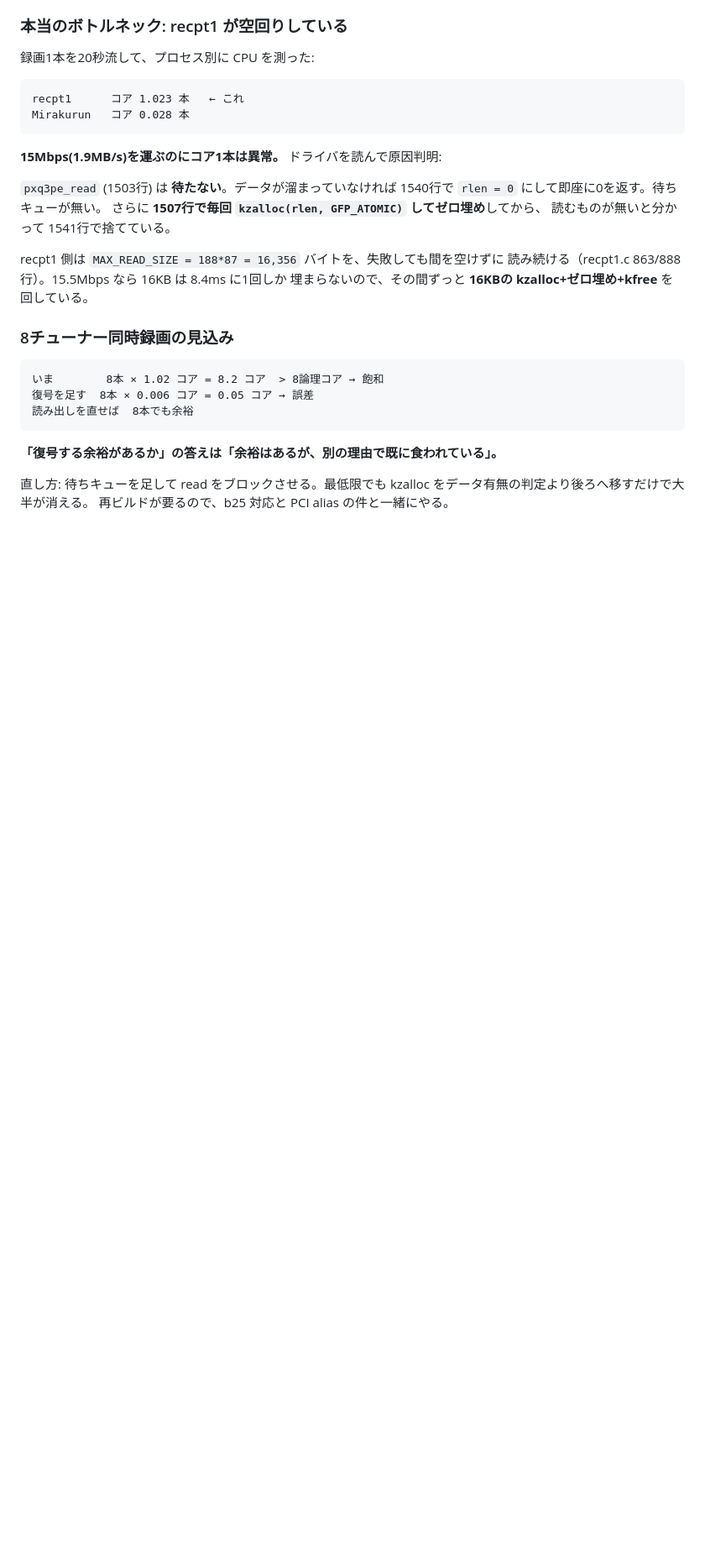
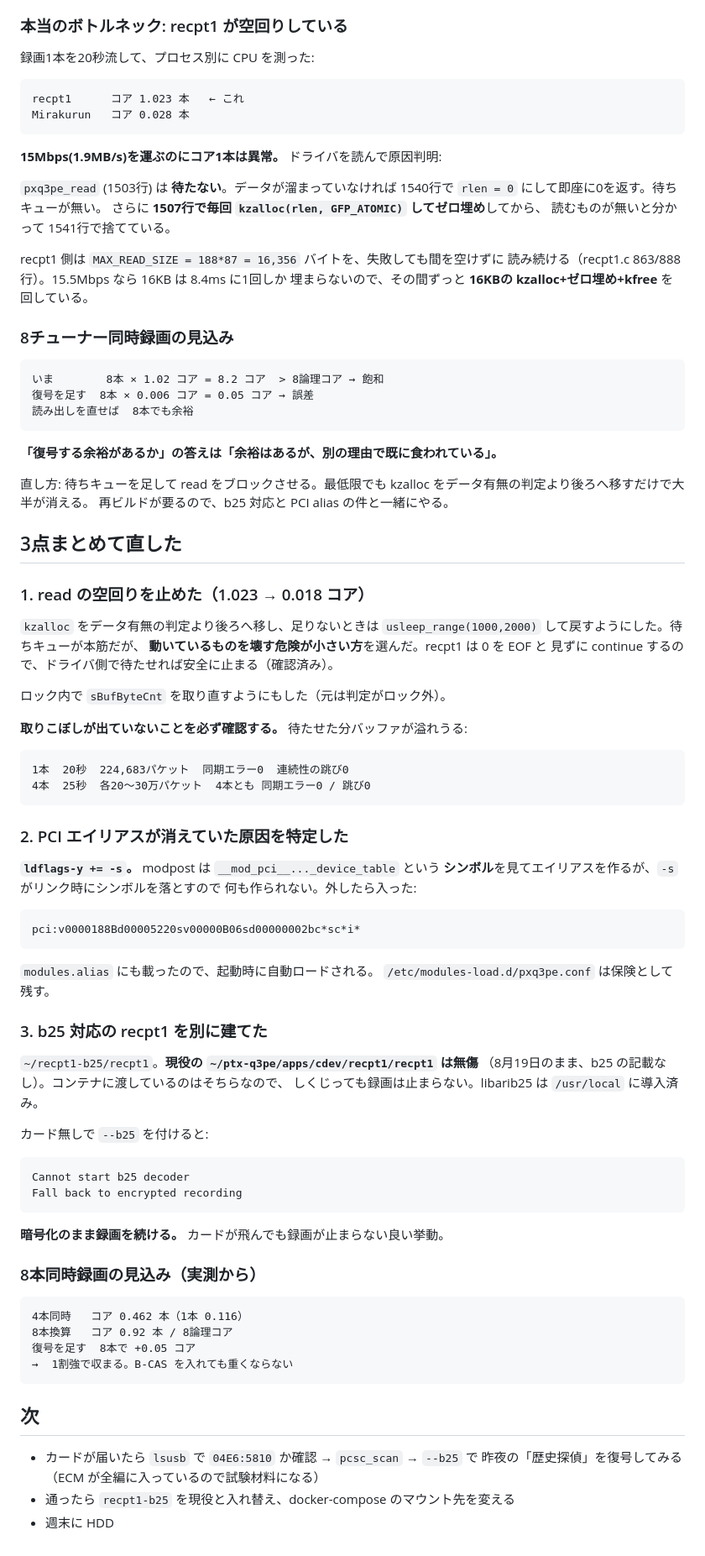
Before and after one commit to alinxcy/Tamorian7.com, a Markdown page: scratch/2026-09-08.md, the part around the change. Shown at 84% size. Rendered like a GitHub page; blank space fills up the shorter version.

Commit message:
scratch: 3点まとめて直した(空回り/エイリアス/b25ビルド)
read の空回りは 1.023→0.018 コア。4本同時でも取りこぼし0。
PCI エイリアスが消えていたのは ldflags -s。シンボルを落とすので
modpost がデバイステーブルを見つけられなかった。

Co-Authored-By: Claude Opus 5 <noreply@anthropic.com>
Claude-Session: https://claude.ai/code/session_0155KmmnmJwiTUZXS5fvz2pX

```diff
--- a/scratch/2026-09-08.md
+++ b/scratch/2026-09-08.md
@@ -207,3 +207,57 @@ recpt1 側は `MAX_READ_SIZE = 188*87 = 16,356` バイトを、失敗しても
 直し方: 待ちキューを足して read をブロックさせる。最低限でも
 kzalloc をデータ有無の判定より後ろへ移すだけで大半が消える。
 再ビルドが要るので、b25 対応と PCI alias の件と一緒にやる。
+
+## 3点まとめて直した
+
+### 1. read の空回りを止めた（1.023 → 0.018 コア）
+
+`kzalloc` をデータ有無の判定より後ろへ移し、足りないときは
+`usleep_range(1000,2000)` して戻すようにした。待ちキューが本筋だが、
+**動いているものを壊す危険が小さい方**を選んだ。recpt1 は 0 を EOF と
+見ずに continue するので、ドライバ側で待たせれば安全に止まる（確認済み）。
+
+ロック内で `sBufByteCnt` を取り直すようにもした（元は判定がロック外）。
+
+**取りこぼしが出ていないことを必ず確認する。** 待たせた分バッファが溢れうる:
+
+    1本  20秒  224,683パケット  同期エラー0  連続性の跳び0
+    4本  25秒  各20〜30万パケット  4本とも 同期エラー0 / 跳び0
+
+### 2. PCI エイリアスが消えていた原因を特定した
+
+**`ldflags-y += -s`。** modpost は `__mod_pci__..._device_table` という
+**シンボル**を見てエイリアスを作るが、`-s` がリンク時にシンボルを落とすので
+何も作られない。外したら入った:
+
+    pci:v0000188Bd00005220sv00000B06sd00000002bc*sc*i*
+
+`modules.alias` にも載ったので、起動時に自動ロードされる。
+`/etc/modules-load.d/pxq3pe.conf` は保険として残す。
+
+### 3. b25 対応の recpt1 を別に建てた
+
+`~/recpt1-b25/recpt1`。**現役の `~/ptx-q3pe/apps/cdev/recpt1/recpt1` は無傷**
+（8月19日のまま、b25 の記載なし）。コンテナに渡しているのはそちらなので、
+しくじっても録画は止まらない。libarib25 は `/usr/local` に導入済み。
+
+カード無しで `--b25` を付けると:
+
+    Cannot start b25 decoder
+    Fall back to encrypted recording
+
+**暗号化のまま録画を続ける。** カードが飛んでも録画が止まらない良い挙動。
+
+### 8本同時録画の見込み（実測から）
+
+    4本同時   コア 0.462 本（1本 0.116）
+    8本換算   コア 0.92 本 / 8論理コア
+    復号を足す  8本で +0.05 コア
+    →  1割強で収まる。B-CAS を入れても重くならない
+
+## 次
+
+- カードが届いたら `lsusb` で `04E6:5810` か確認 → `pcsc_scan` → `--b25` で
+  昨夜の「歴史探偵」を復号してみる（ECM が全編に入っているので試験材料になる）
+- 通ったら `recpt1-b25` を現役と入れ替え、docker-compose のマウント先を変える
+- 週末に HDD
```
